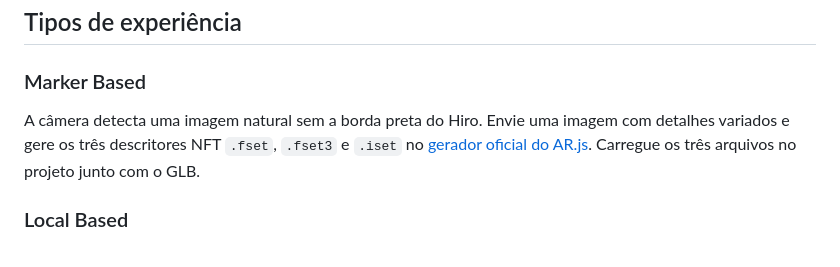
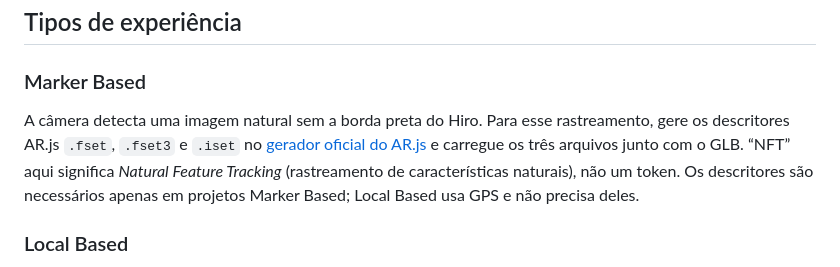
Before and after one commit to VictorSicsu/innyx-webar, a Markdown page: README.md, the part around the change. Drawn GitHub-style.

Commit message:
Document AR.js descriptors and NFT acronym

```diff
--- a/README.md
+++ b/README.md
@@ -25,7 +25,7 @@ O repositório é público. GLBs, imagens, descritores e manifestos publicados f
 
 ### Marker Based
 
-A câmera detecta uma imagem natural sem a borda preta do Hiro. Envie uma imagem com detalhes variados e gere os três descritores NFT `.fset`, `.fset3` e `.iset` no [gerador oficial do AR.js](https://ar-js-org.github.io/AR.js/three.js/examples/marker-training/examples/generator.html). Carregue os três arquivos no projeto junto com o GLB.
+A câmera detecta uma imagem natural sem a borda preta do Hiro. Para esse rastreamento, gere os descritores AR.js `.fset`, `.fset3` e `.iset` no [gerador oficial do AR.js](https://ar-js-org.github.io/AR.js/three.js/examples/marker-training/examples/generator.html) e carregue os três arquivos junto com o GLB. “NFT” aqui significa *Natural Feature Tracking* (rastreamento de características naturais), não um token. Os descritores são necessários apenas em projetos Marker Based; Local Based usa GPS e não precisa deles.
 
 ### Local Based
 
```
